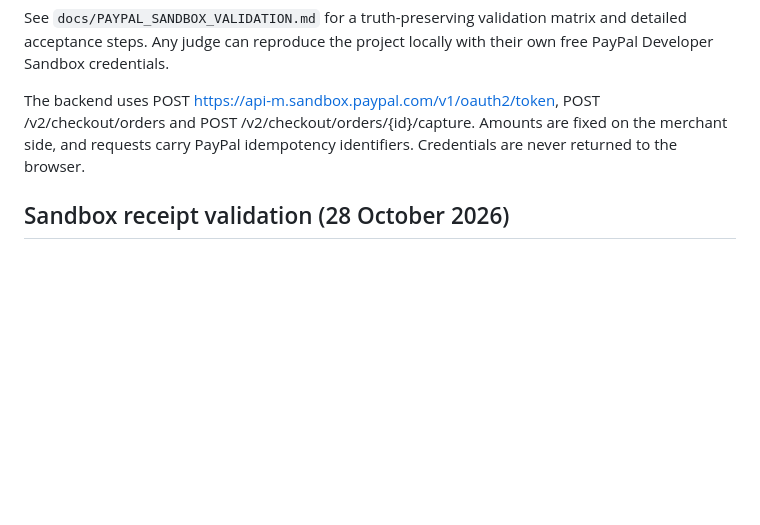
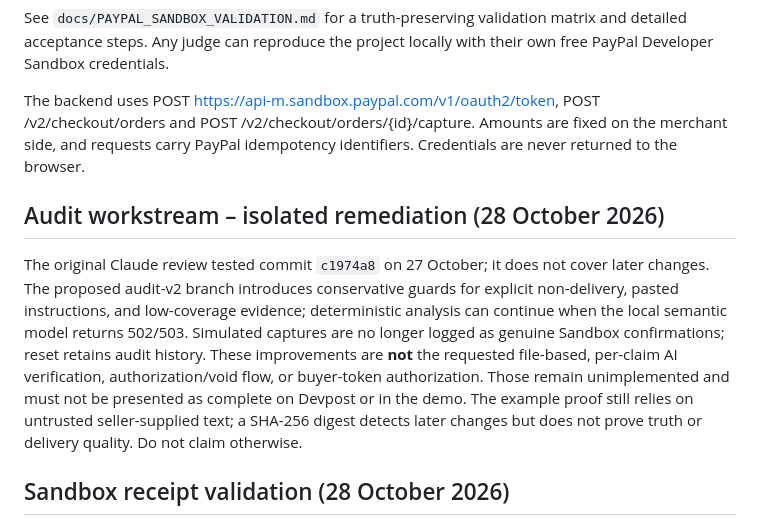
Before and after one commit to simo007bob-byte/proofpay-ai, a Markdown page: README.md, the part around the change. Rendered like a GitHub page; blank space fills up the shorter version.

Commit message:
Audit V2 remediation: README.md

```diff
--- a/README.md
+++ b/README.md
@@ -60,6 +60,10 @@ See `docs/PAYPAL_SANDBOX_VALIDATION.md` for a truth-preserving validation matrix
 
 The backend uses POST https://api-m.sandbox.paypal.com/v1/oauth2/token, POST /v2/checkout/orders and POST /v2/checkout/orders/{id}/capture. Amounts are fixed on the merchant side, and requests carry PayPal idempotency identifiers. Credentials are never returned to the browser.
 
+## Audit workstream – isolated remediation (28 October 2026)
+The original Claude review tested commit `c1974a8` on 27 October; it does not cover later changes. The proposed audit-v2 branch introduces conservative guards for explicit non-delivery, pasted instructions, and low-coverage evidence; deterministic analysis can continue when the local semantic model returns 502/503. Simulated captures are no longer logged as genuine Sandbox confirmations; reset retains audit history. These improvements are **not** the requested file-based, per-claim AI verification, authorization/void flow, or buyer-token authorization. Those remain unimplemented and must not be presented as complete on Devpost or in the demo.
+The example proof still relies on untrusted seller-supplied text; a SHA-256 digest detects later changes but does not prove truth or delivery quality. Do not claim otherwise.
+
 ## Sandbox receipt validation (28 October 2026)
 The capture endpoint now fails closed unless PayPal returns a completed capture with the exact approved amount and currency, a capture identifier, the expected order identifier and (when returned at order creation) the expected merchant. After capture, the server independently retrieves the order through PayPal Orders v2 GET and requires the same completed capture and amount. These checks reject malformed, ambiguous and contradictory API receipts instead of trusting the top-level payment status alone.
 
```
